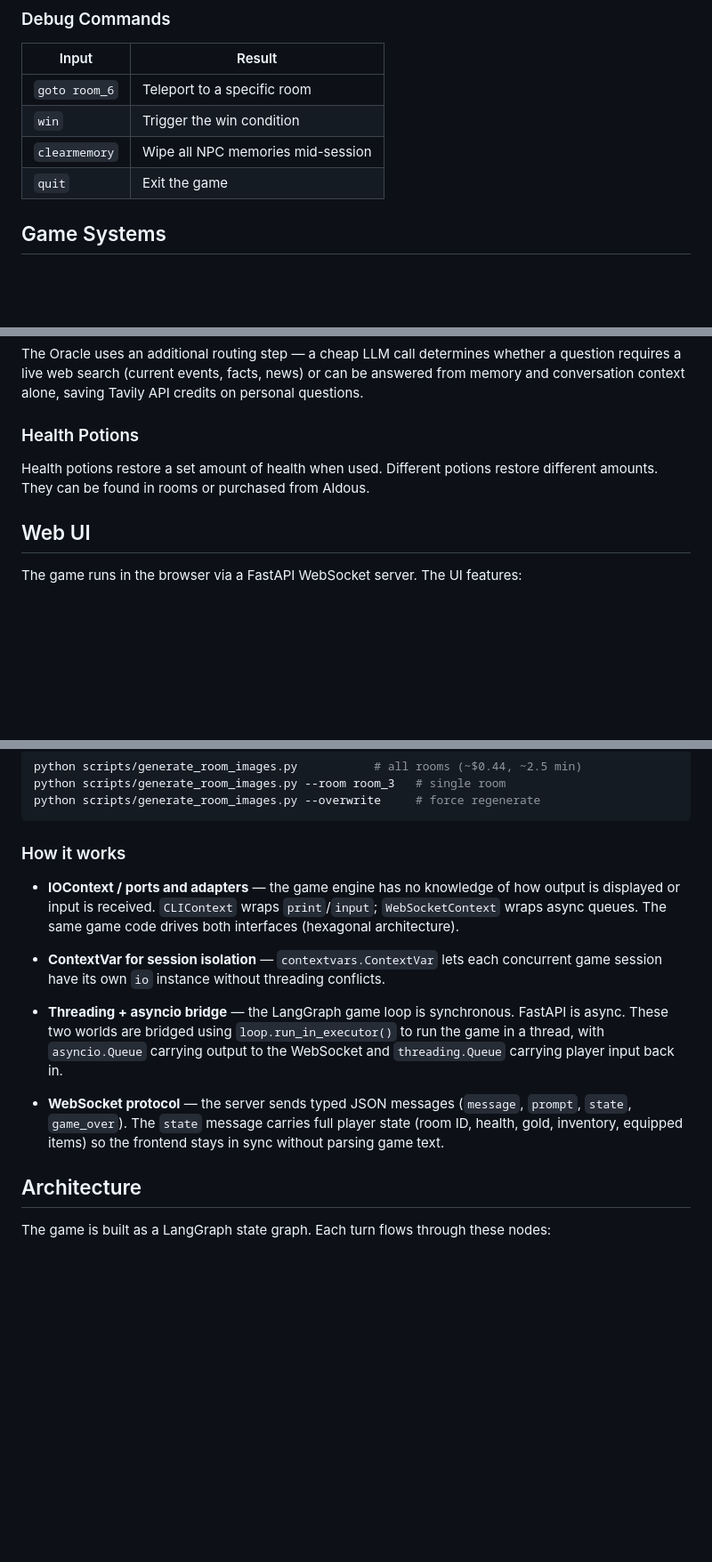
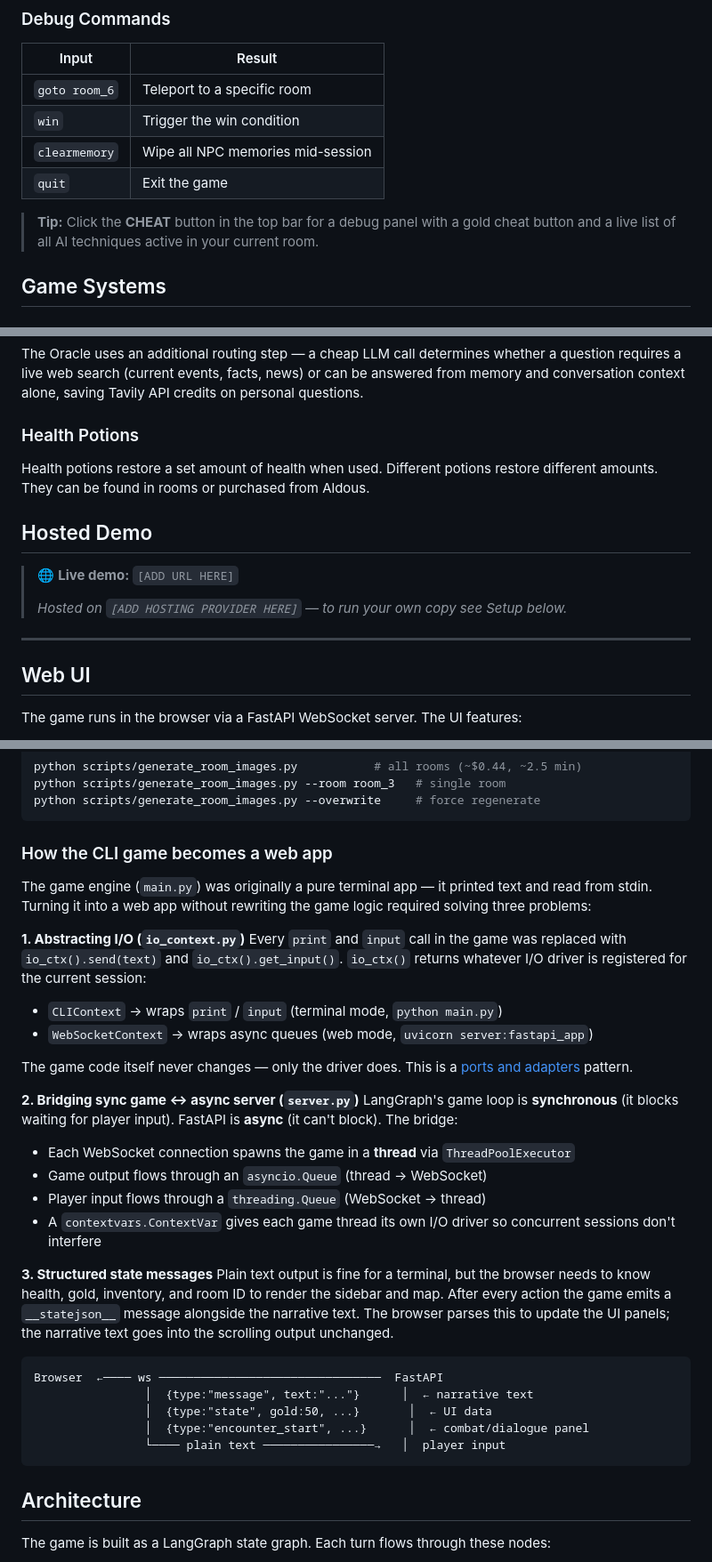
Before and after one commit to mhughes72/fungame02, a Markdown page: README.md, 3 parts joined by grey strips. Shown at 89% size. Drawn GitHub-style; blank space fills up the shorter version.

Commit message:
Docs: add cheat panel tip, hosted demo placeholder, clearer web transform explanation

````diff
--- a/README.md
+++ b/README.md
@@ -193,6 +193,8 @@ Type `help` at any time to see all commands in-game.
 | `clearmemory` | Wipe all NPC memories mid-session |
 | `quit` | Exit the game |
 
+> **Tip:** Click the **CHEAT** button in the top bar for a debug panel with a gold cheat button and a live list of all AI techniques active in your current room.
+
 ## Game Systems
 
 ### Combat
@@ -248,6 +250,14 @@ The Oracle uses an additional routing step — a cheap LLM call determines wheth
 ### Health Potions
 Health potions restore a set amount of health when used. Different potions restore different amounts. They can be found in rooms or purchased from Aldous.
 
+## Hosted Demo
+
+> 🌐 **Live demo:** `[ADD URL HERE]`
+>
+> _Hosted on `[ADD HOSTING PROVIDER HERE]` — to run your own copy see Setup below._
+
+---
+
 ## Web UI
 
 The game runs in the browser via a FastAPI WebSocket server. The UI features:
@@ -268,15 +278,34 @@ python scripts/generate_room_images.py --room room_3   # single room
 python scripts/generate_room_images.py --overwrite     # force regenerate
 ```
 
-### How it works
+### How the CLI game becomes a web app
 
-- **IOContext / ports and adapters** — the game engine has no knowledge of how output is displayed or input is received. `CLIContext` wraps `print`/`input`; `WebSocketContext` wraps async queues. The same game code drives both interfaces (hexagonal architecture).
+The game engine (`main.py`) was originally a pure terminal app — it printed text and read from stdin. Turning it into a web app without rewriting the game logic required solving three problems:
 
-- **ContextVar for session isolation** — `contextvars.ContextVar` lets each concurrent game session have its own `io` instance without threading conflicts.
+**1. Abstracting I/O (`io_context.py`)**
+Every `print` and `input` call in the game was replaced with `io_ctx().send(text)` and `io_ctx().get_input()`. `io_ctx()` returns whatever I/O driver is registered for the current session:
+- `CLIContext` → wraps `print` / `input` (terminal mode, `python main.py`)
+- `WebSocketContext` → wraps async queues (web mode, `uvicorn server:fastapi_app`)
 
-- **Threading + asyncio bridge** — the LangGraph game loop is synchronous. FastAPI is async. These two worlds are bridged using `loop.run_in_executor()` to run the game in a thread, with `asyncio.Queue` carrying output to the WebSocket and `threading.Queue` carrying player input back in.
+The game code itself never changes — only the driver does. This is a [ports and adapters](https://alistair.cockburn.us/hexagonal-architecture/) pattern.
 
-- **WebSocket protocol** — the server sends typed JSON messages (`message`, `prompt`, `state`, `game_over`). The `state` message carries full player state (room ID, health, gold, inventory, equipped items) so the frontend stays in sync without parsing game text.
+**2. Bridging sync game ↔ async server (`server.py`)**
+LangGraph's game loop is **synchronous** (it blocks waiting for player input). FastAPI is **async** (it can't block). The bridge:
+- Each WebSocket connection spawns the game in a **thread** via `ThreadPoolExecutor`
+- Game output flows through an `asyncio.Queue` (thread → WebSocket)
+- Player input flows through a `threading.Queue` (WebSocket → thread)
+- A `contextvars.ContextVar` gives each game thread its own I/O driver so concurrent sessions don't interfere
+
+**3. Structured state messages**
+Plain text output is fine for a terminal, but the browser needs to know health, gold, inventory, and room ID to render the sidebar and map. After every action the game emits a `__statejson__` message alongside the narrative text. The browser parses this to update the UI panels; the narrative text goes into the scrolling output unchanged.
+
+```
+Browser  ←──── ws ────────────────────────────────  FastAPI
+                │  {type:"message", text:"..."}      │  ← narrative text
+                │  {type:"state", gold:50, ...}       │  ← UI data
+                │  {type:"encounter_start", ...}      │  ← combat/dialogue panel
+                └──── plain text ────────────────→   │  player input
+```
 
 ## Architecture
 
````
